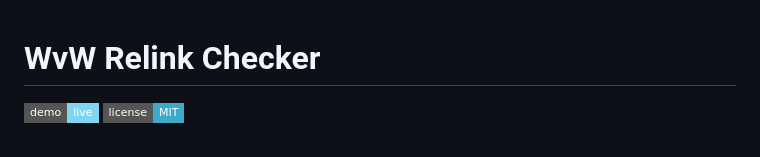
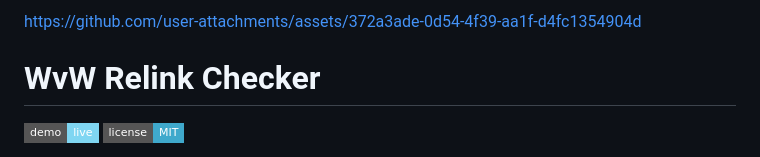
Before and after one commit to Melquiisedeq/wvw-relink-checker, a Markdown page: README.md, the part around the change. Rendered like a GitHub page; badges without logos.

Commit message:
Add link to user attachments in README

```diff
--- a/README.md
+++ b/README.md
@@ -1,3 +1,7 @@
+
+
+https://github.com/user-attachments/assets/372a3ade-0d54-4f39-aa1f-d4fc1354904d
+
 # WvW Relink Checker
 
 [![Live Demo](https://img.shields.io/badge/demo-live-7fd6f2?style=flat-square)](https://melquiisedeq.github.io/wvw-relink-checker/)
```
